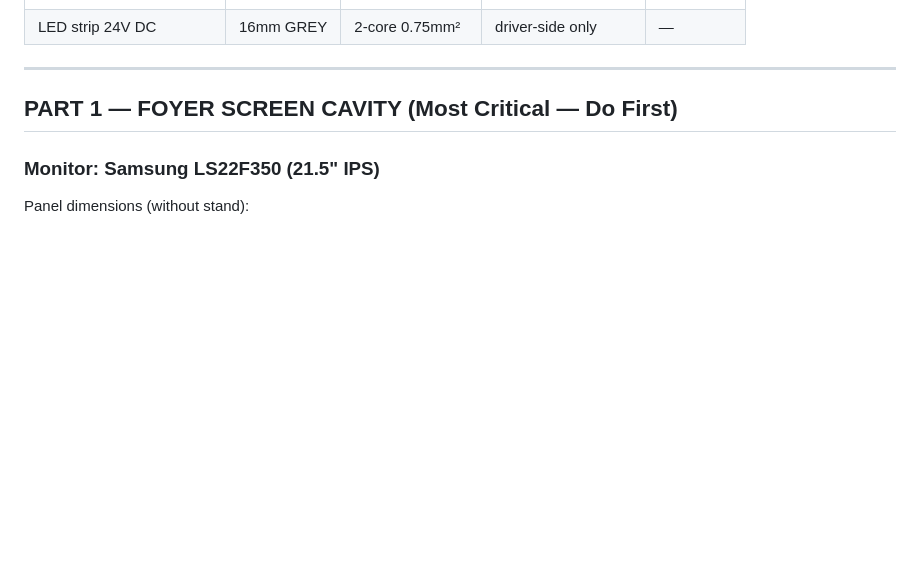
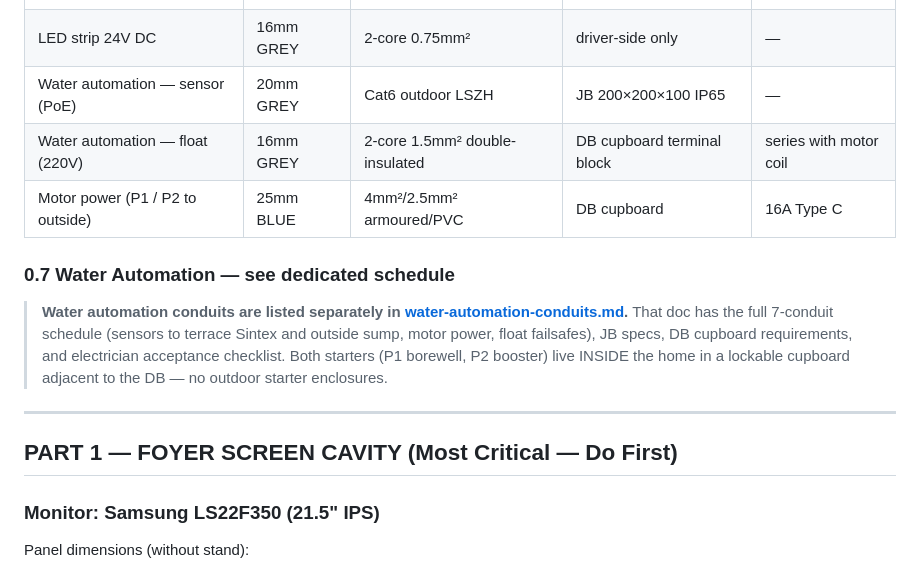
Before and after one commit to GaneshGani55/Home-Automation-and-Interiors, a Markdown page: electrical/conduits-and-cavities.md, the part around one of its changes. GitHub-like rendering; blank space fills up the shorter version.

```diff
--- a/electrical/conduits-and-cavities.md
+++ b/electrical/conduits-and-cavities.md
@@ -116,6 +116,13 @@
 | Camera (PoE) | 25mm GREY | Cat6 UTP | weatherproof IP67 | — |
 | Speaker / doorbell LV | 16mm GREY | 2-core 0.75mm² | 50mm | — |
 | LED strip 24V DC | 16mm GREY | 2-core 0.75mm² | driver-side only | — |
+| Water automation — sensor (PoE) | 20mm GREY | Cat6 outdoor LSZH | JB 200×200×100 IP65 | — |
+| Water automation — float (220V) | 16mm GREY | 2-core 1.5mm² double-insulated | DB cupboard terminal block | series with motor coil |
+| Motor power (P1 / P2 to outside) | 25mm BLUE | 4mm²/2.5mm² armoured/PVC | DB cupboard | 16A Type C |
+
+### 0.7 Water Automation — see dedicated schedule
+
+> **Water automation conduits are listed separately in [water-automation-conduits.md](water-automation-conduits.md).** That doc has the full 7-conduit schedule (sensors to terrace Sintex and outside sump, motor power, float failsafes), JB specs, DB cupboard requirements, and electrician acceptance checklist. Both starters (P1 borewell, P2 booster) live INSIDE the home in a lockable cupboard adjacent to the DB — no outdoor starter enclosures.
 
 ---
 
```
Also changed, not shown: other parts of electrical/conduits-and-cavities.md (+13 -0 lines), decisions/decision-log.md (+5 -0 lines), electrical/water-automation-conduits.md (added, +406 -0 lines).
